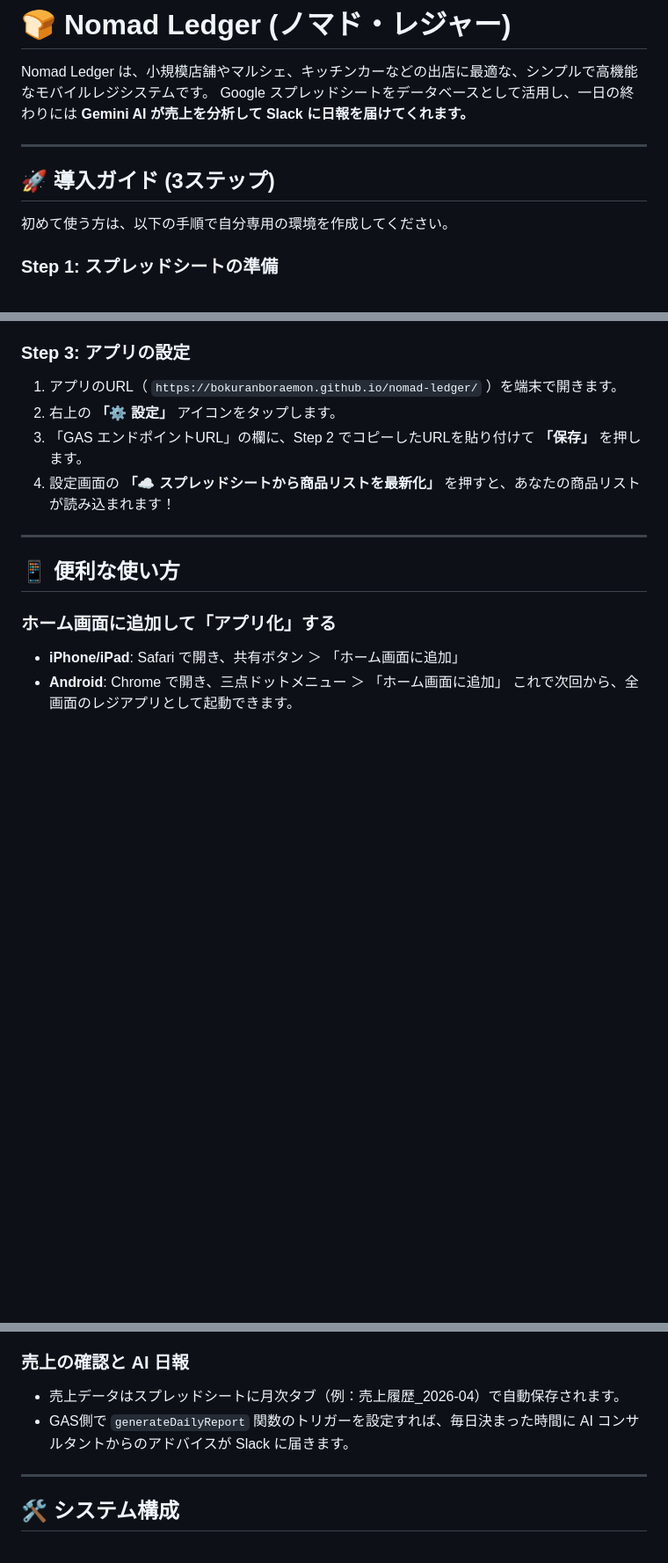
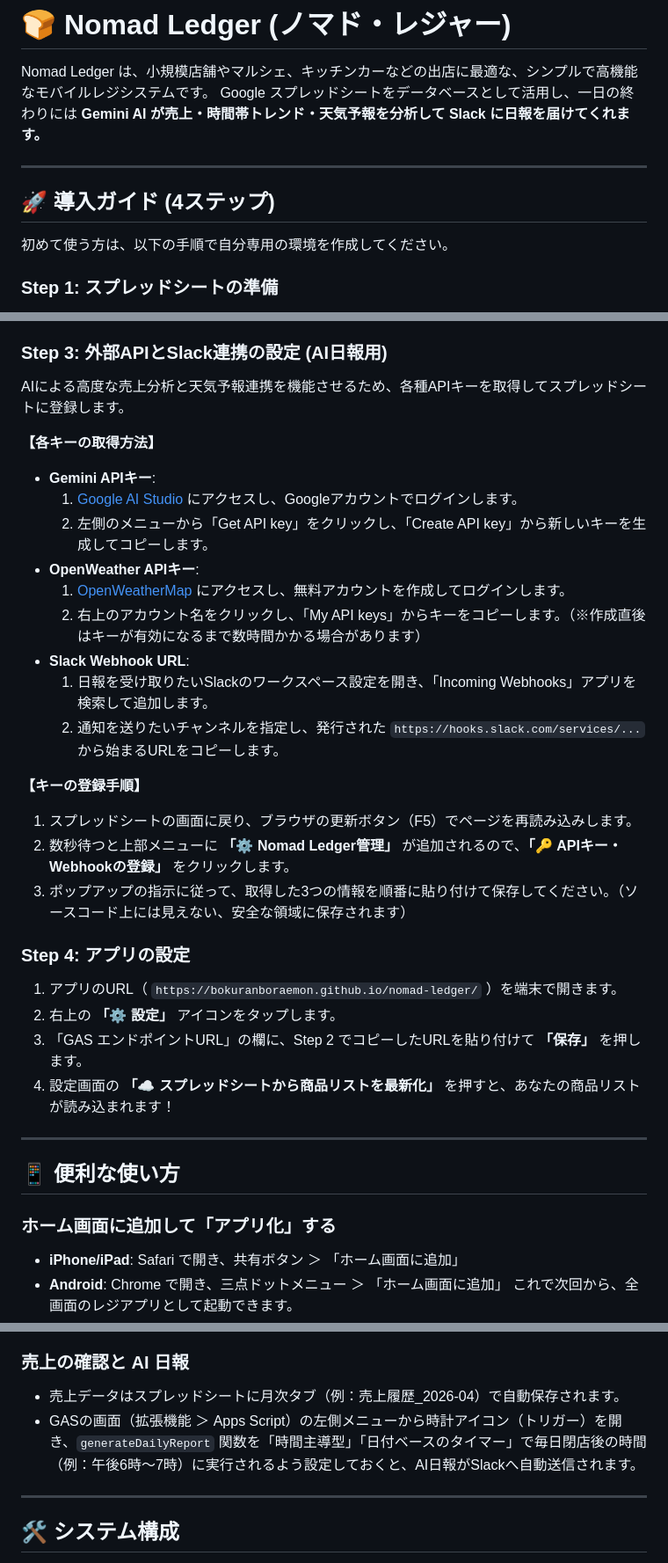
Before and after one commit to BoKuRanboraemon/nomad-ledger, a Markdown page: README.md, 3 parts joined by grey strips. Shown at 88% size. Rendered like a GitHub page; blank space fills up the shorter version.

```diff
--- a/README.md
+++ b/README.md
@@ -1,11 +1,11 @@
 # 🍞 Nomad Ledger (ノマド・レジャー)
 
 Nomad Ledger は、小規模店舗やマルシェ、キッチンカーなどの出店に最適な、シンプルで高機能なモバイルレジシステムです。
-Google スプレッドシートをデータベースとして活用し、一日の終わりには **Gemini AI が売上を分析して Slack に日報を届けてくれます。**
+Google スプレッドシートをデータベースとして活用し、一日の終わりには **Gemini AI が売上・時間帯トレンド・天気予報を分析して Slack に日報を届けてくれます。**
 
 ---
 
-## 🚀 導入ガイド (3ステップ)
+## 🚀 導入ガイド (4ステップ)
 
 初めて使う方は、以下の手順で自分専用の環境を作成してください。
 
@@ -28,7 +28,26 @@ Google スプレッドシートをデータベースとして活用し、一日
    - ※「このアプリは確認されていません」と出た場合は、**「詳細」→「Nomad Ledger（安全ではないページ）に移動」** をクリックして許可を進めてください。
 6. 最後に表示された **「ウェブアプリURL」** (末尾が `/exec` のもの) をコピーしてメモしておきます。
 
-### Step 3: アプリの設定
+### Step 3: 外部APIとSlack連携の設定 (AI日報用)
+AIによる高度な売上分析と天気予報連携を機能させるため、各種APIキーを取得してスプレッドシートに登録します。
+
+**【各キーの取得方法】**
+* **Gemini APIキー**:
+    1. [Google AI Studio](https://aistudio.google.com/) にアクセスし、Googleアカウントでログインします。
+    2. 左側のメニューから「Get API key」をクリックし、「Create API key」から新しいキーを生成してコピーします。
+* **OpenWeather APIキー**:
+    1. [OpenWeatherMap](https://openweathermap.org/) にアクセスし、無料アカウントを作成してログインします。
+    2. 右上のアカウント名をクリックし、「My API keys」からキーをコピーします。（※作成直後はキーが有効になるまで数時間かかる場合があります）
+* **Slack Webhook URL**:
+    1. 日報を受け取りたいSlackのワークスペース設定を開き、「Incoming Webhooks」アプリを検索して追加します。
+    2. 通知を送りたいチャンネルを指定し、発行された `https://hooks.slack.com/services/...` から始まるURLをコピーします。
+
+**【キーの登録手順】**
+1. スプレッドシートの画面に戻り、ブラウザの更新ボタン（F5）でページを再読み込みします。
+2. 数秒待つと上部メニューに **「⚙️ Nomad Ledger管理」** が追加されるので、**「🔑 APIキー・Webhookの登録」** をクリックします。
+3. ポップアップの指示に従って、取得した3つの情報を順番に貼り付けて保存してください。（ソースコード上には見えない、安全な領域に保存されます）
+
+### Step 4: アプリの設定
 1. アプリのURL（ `https://bokuranboraemon.github.io/nomad-ledger/` ）を端末で開きます。
 2. 右上の **「⚙️ 設定」** アイコンをタップします。
 3. 「GAS エンドポイントURL」の欄に、Step 2 でコピーしたURLを貼り付けて **「保存」** を押します。
@@ -44,7 +63,7 @@ Google スプレッドシートをデータベースとして活用し、一日
 
 ### 売上の確認と AI 日報
 - 売上データはスプレッドシートに月次タブ（例：売上履歴_2026-04）で自動保存されます。
-- GAS側で `generateDailyReport` 関数のトリガーを設定すれば、毎日決まった時間に AI コンサルタントからのアドバイスが Slack に届きます。
+- GASの画面（拡張機能 ＞ Apps Script）の左側メニューから時計アイコン（トリガー）を開き、`generateDailyReport` 関数を「時間主導型」「日付ベースのタイマー」で毎日閉店後の時間（例：午後6時～7時）に実行されるよう設定しておくと、AI日報がSlackへ自動送信されます。
 
 ---
 
```
